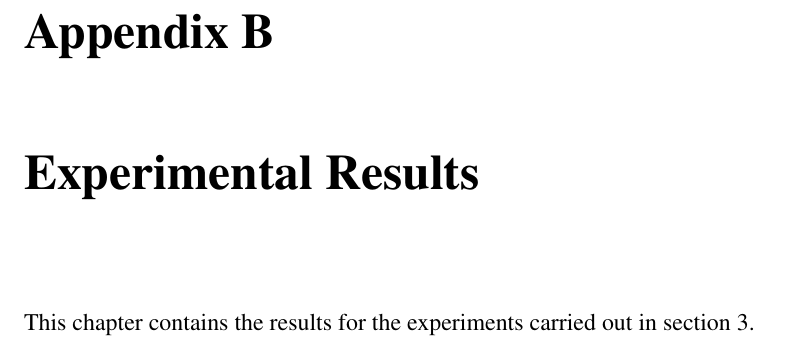
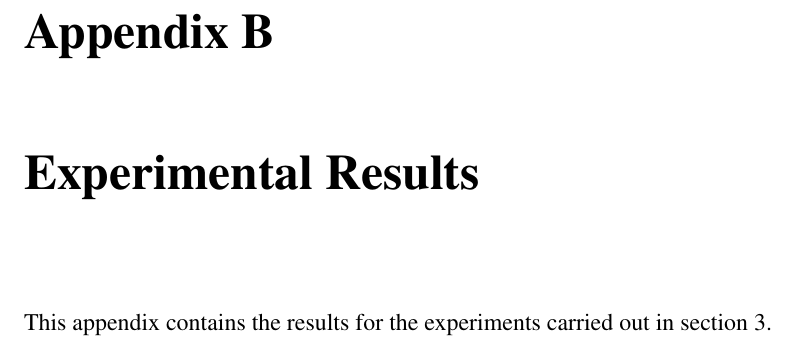
Before and after one commit to Crimack/cdc04, a LaTeX thesis (doc/dissertation/McKee/dissertation.tex, which reads doc/dissertation/McKee/results.tex): part of page 30 of 77, cut so that both start at the same text. Compiled offline with pdfLaTeX.

Commit message:
Rewording for clarity

```diff
--- a/doc/dissertation/McKee/results.tex
+++ b/doc/dissertation/McKee/results.tex
@@ -1,4 +1,4 @@
-This chapter contains the results for the experiments carried out in section \ref{experiments}.
+This appendix contains the results for the experiments carried out in section \ref{experiments}.
 
 \linespread{1.0}
 \input{tables/naive_bayes_percent_incorrect.tex}
```
